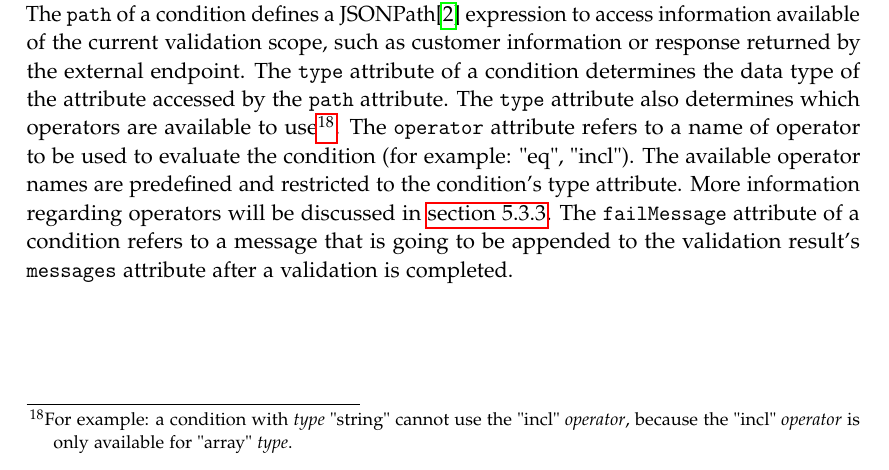
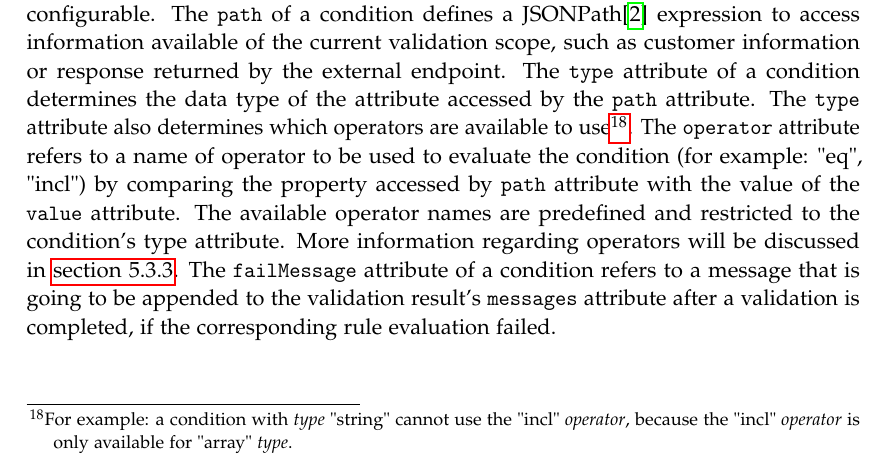
Before and after one commit to BA-LouisAndrew/thesis, a LaTeX thesis (template.tex, which reads chapters/concept/design/model.tex): part of page 27 of 72, cut so that both start at the same text. Compiled offline with pdfLaTeX.

Commit message:
hotfix(model-design): add more content on operator and value

```diff
--- a/chapters/concept/design/model.tex
+++ b/chapters/concept/design/model.tex
@@ -33,7 +33,7 @@
       \label{fig:uml_validation_rule}
     \end{figure}
 
-    The \verb;condition; attribute plays an important role for a validation rule, as it defines how the response returned by the external endpoint should be structured to pass a rule evaluation. It is intended to design the condition attribute to be robust and configurable. The \verb;path; of a condition defines a JSONPath\autocite{Friesen2019} expression to access information available of the current validation scope, such as customer information or response returned by the external endpoint. The \verb;type; attribute of a condition determines the data type of the attribute accessed by the \verb;path; attribute. The \verb;type; attribute also determines which operators are available to use\footnote{For example: a condition with \emph{type} "string" cannot use the "incl" \emph{operator}, because the "incl" \emph{operator} is only available for "array" \emph{type}.}. The \verb;operator; attribute refers to a name of operator to be used to evaluate the condition (for example: "eq", "incl"). The available operator names are predefined and restricted to the condition's type attribute. More information regarding operators will be discussed in \autoref{impl_cl:op}. The \verb;failMessage; attribute of a condition refers to a message that is going to be appended to the validation result's \verb;messages; attribute after a validation is completed.
+    The \verb;condition; attribute plays an important role for a validation rule, as it defines how the response returned by the external endpoint should be structured to pass a rule evaluation. It is intended to design the condition attribute to be robust and configurable. The \verb;path; of a condition defines a JSONPath\autocite{Friesen2019} expression to access information available of the current validation scope, such as customer information or response returned by the external endpoint. The \verb;type; attribute of a condition determines the data type of the attribute accessed by the \verb;path; attribute. The \verb;type; attribute also determines which operators are available to use\footnote{For example: a condition with \emph{type} "string" cannot use the "incl" \emph{operator}, because the "incl" \emph{operator} is only available for "array" \emph{type}.}. The \verb;operator; attribute refers to a name of operator to be used to evaluate the condition (for example: "eq", "incl") by comparing the property accessed by \verb;path; attribute with the value of the \verb;value; attribute. The available operator names are predefined and restricted to the condition's type attribute. More information regarding operators will be discussed in \autoref{impl_cl:op}. The \verb;failMessage; attribute of a condition refers to a message that is going to be appended to the validation result's \verb;messages; attribute after a validation is completed, if the corresponding rule evaluation failed.
 
     \newpage
     \begin{lstlisting}[caption={Validation rule example (JSON)}, language=json]
```
